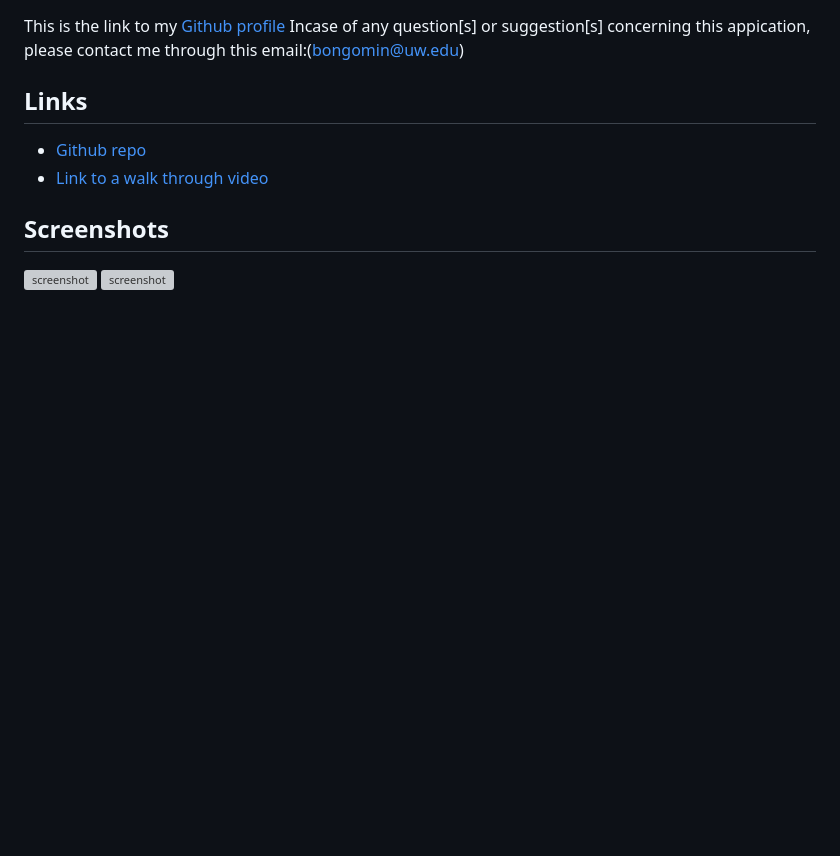
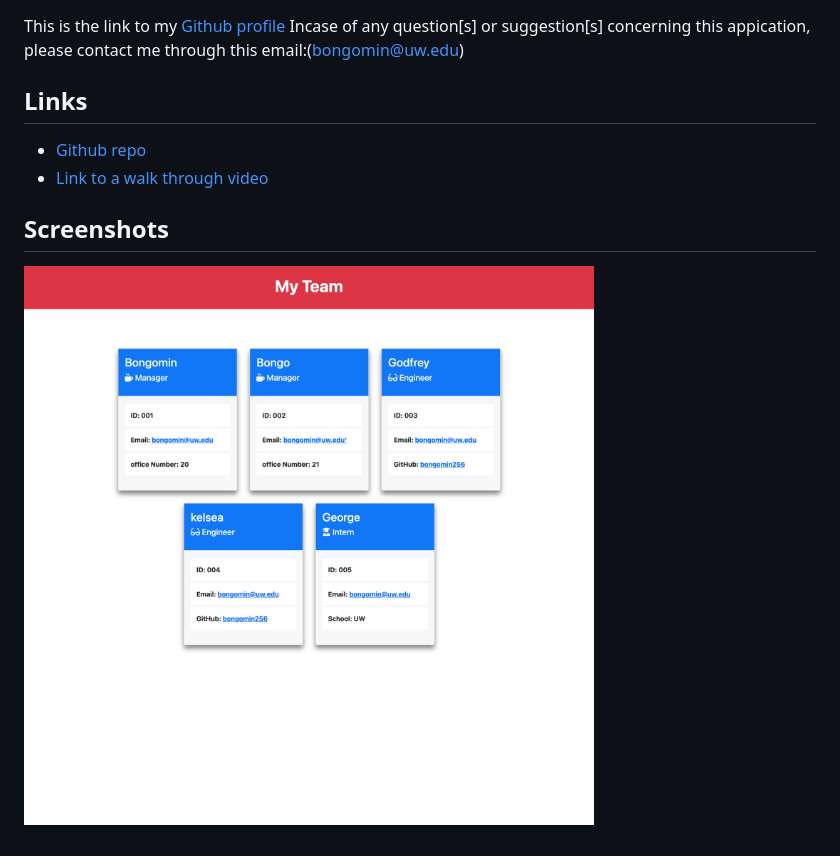
Before and after one commit to bongomin256/Team-Profile-Generator, a Markdown page: README.md, the part around the change. Rendered like a GitHub page; pictures changed too: images/screenshot.png (added); blank space fills up the shorter version; grey boxes are pictures that could not be loaded.

Commit message:
Added images folder and removed the dist from the .gitignore file

```diff
--- a/README.md
+++ b/README.md
@@ -50,5 +50,4 @@ Incase of any question[s] or suggestion[s] concerning this appication, please co
 
 ## Screenshots
 
-![screenshot](./Develop/)
-![screenshot](./Develop/)
+![screenshot](./images/screenshot.png)
```
Also changed, not shown: 3 other files.
